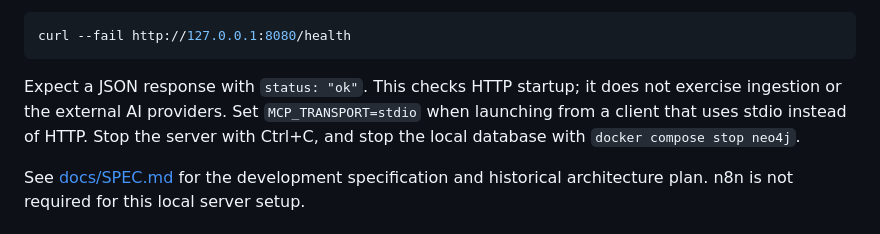
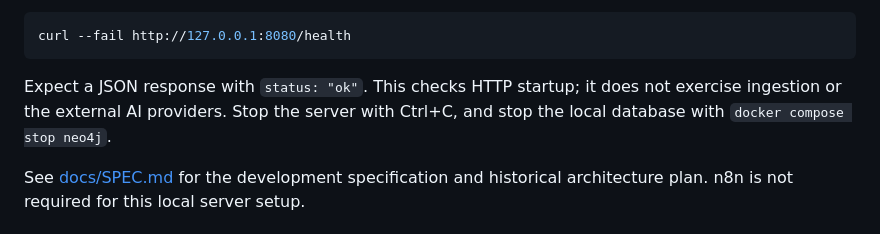
Before and after one commit to ablott976/supermemento, a Markdown page: README.md, the part around the change. Drawn GitHub-style.

Commit message:
docs: limitar la guía local al transporte HTTP documentado

````diff
--- a/README.md
+++ b/README.md
@@ -160,8 +160,7 @@ curl --fail http://127.0.0.1:8080/health
 ```
 
 Expect a JSON response with `status: "ok"`. This checks HTTP startup; it does not
-exercise ingestion or the external AI providers. Set `MCP_TRANSPORT=stdio` when
-launching from a client that uses stdio instead of HTTP. Stop the server with
+exercise ingestion or the external AI providers. Stop the server with
 Ctrl+C, and stop the local database with `docker compose stop neo4j`.
 
 See [docs/SPEC.md](docs/SPEC.md) for the development specification and historical
````
